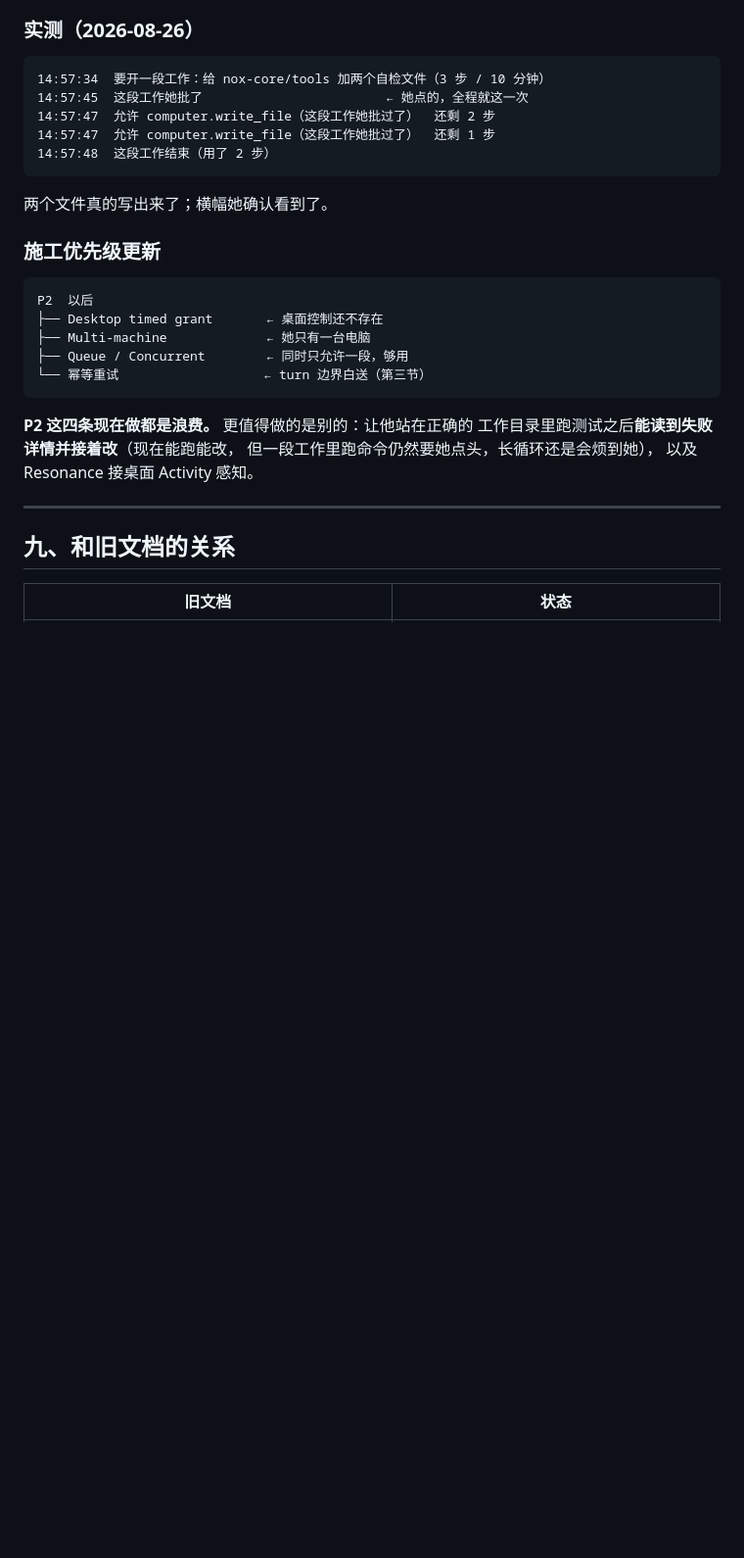
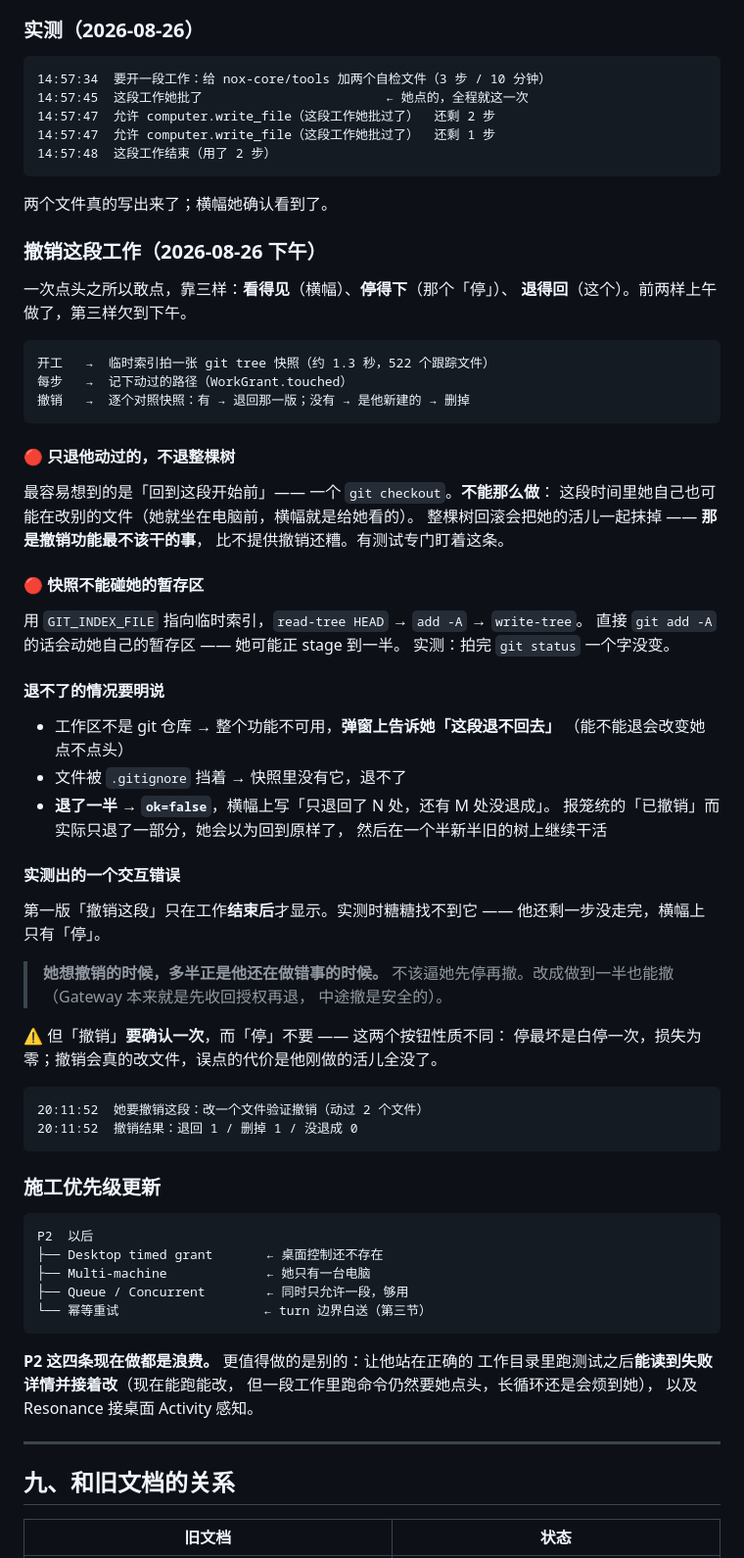
Before and after one commit to Iristt-boop/caelum, a Markdown page: CAELUM-HARNESS-ARCHITECTURE.md, the part around the change. Shown at 98% size. GitHub-like rendering; blank space fills up the shorter version.

Commit message:
撤销这段工作：一次点头的第三条腿
一次点头之所以敢点，靠三样 —— 看得见（横幅）、停得下（那个「停」）、
退得回（这个）。前两样上午做了，第三样欠到下午。

开工时用临时索引拍一张 git tree 快照（GIT_INDEX_FILE，不碰她的暂存区），
每步记下动过的路径，撤销时逐个对照：有 → 退回那一版，没有 → 删掉。

🔴 只退他动过的，不退整棵树 —— 这段时间里她自己也在改别的文件，
整棵树回滚会把她的活儿一起抹掉，那比不提供撤销还糟。

🔴 退不了 / 退了一半都如实报。报笼统的「已撤销」而实际只退了一部分，
她会以为回到原样，然后在半新半旧的树上继续干活。

实测发现一个交互错误：第一版「撤销这段」只在工作结束后才显示，
糖糖找不到它（他还剩一步）。改成做到一半也能撤 ——
她想撤销的时候，多半正是他还在做错事的时候。

实测：退回 1 / 删掉 1 / 没退成 0。

Co-Authored-By: Claude Opus 5 <noreply@anthropic.com>

````diff
--- a/CAELUM-HARNESS-ARCHITECTURE.md
+++ b/CAELUM-HARNESS-ARCHITECTURE.md
@@ -1154,6 +1154,56 @@ NTFS 硬链接也能绕。**不是密不透风**，真正兜底的是「每条
 
 两个文件真的写出来了；横幅她确认看到了。
 
+### 撤销这段工作（2026-08-26 下午）
+
+一次点头之所以敢点，靠三样：**看得见**（横幅）、**停得下**（那个「停」）、
+**退得回**（这个）。前两样上午做了，第三样欠到下午。
+
+```text
+开工   →  临时索引拍一张 git tree 快照（约 1.3 秒，522 个跟踪文件）
+每步   →  记下动过的路径（WorkGrant.touched）
+撤销   →  逐个对照快照：有 → 退回那一版；没有 → 是他新建的 → 删掉
+```
+
+#### 🔴 只退他动过的，不退整棵树
+
+最容易想到的是「回到这段开始前」—— 一个 `git checkout`。**不能那么做**：
+这段时间里她自己也可能在改别的文件（她就坐在电脑前，横幅就是给她看的）。
+整棵树回滚会把她的活儿一起抹掉 —— **那是撤销功能最不该干的事**，
+比不提供撤销还糟。有测试专门盯着这条。
+
+#### 🔴 快照不能碰她的暂存区
+
+用 `GIT_INDEX_FILE` 指向临时索引，`read-tree HEAD` → `add -A` → `write-tree`。
+直接 `git add -A` 的话会动她自己的暂存区 —— 她可能正 stage 到一半。
+实测：拍完 `git status` 一个字没变。
+
+#### 退不了的情况要明说
+
+- 工作区不是 git 仓库 → 整个功能不可用，**弹窗上告诉她「这段退不回去」**
+  （能不能退会改变她点不点头）
+- 文件被 `.gitignore` 挡着 → 快照里没有它，退不了
+- **退了一半 → `ok=false`**，横幅上写「只退回了 N 处，还有 M 处没退成」。
+  报笼统的「已撤销」而实际只退了一部分，她会以为回到原样了，
+  然后在一个半新半旧的树上继续干活
+
+#### 实测出的一个交互错误
+
+第一版「撤销这段」只在工作**结束后**才显示。实测时糖糖找不到它 ——
+他还剩一步没走完，横幅上只有「停」。
+
+> **她想撤销的时候，多半正是他还在做错事的时候。**
+> 不该逼她先停再撤。改成做到一半也能撤（Gateway 本来就是先收回授权再退，
+> 中途撤是安全的）。
+
+⚠️ 但「撤销」**要确认一次**，而「停」不要 —— 这两个按钮性质不同：
+停最坏是白停一次，损失为零；撤销会真的改文件，误点的代价是他刚做的活儿全没了。
+
+```text
+20:11:52  她要撤销这段：改一个文件验证撤销（动过 2 个文件）
+20:11:52  撤销结果：退回 1 / 删掉 1 / 没退成 0
+```
+
 ### 施工优先级更新
 
 ```text
````
